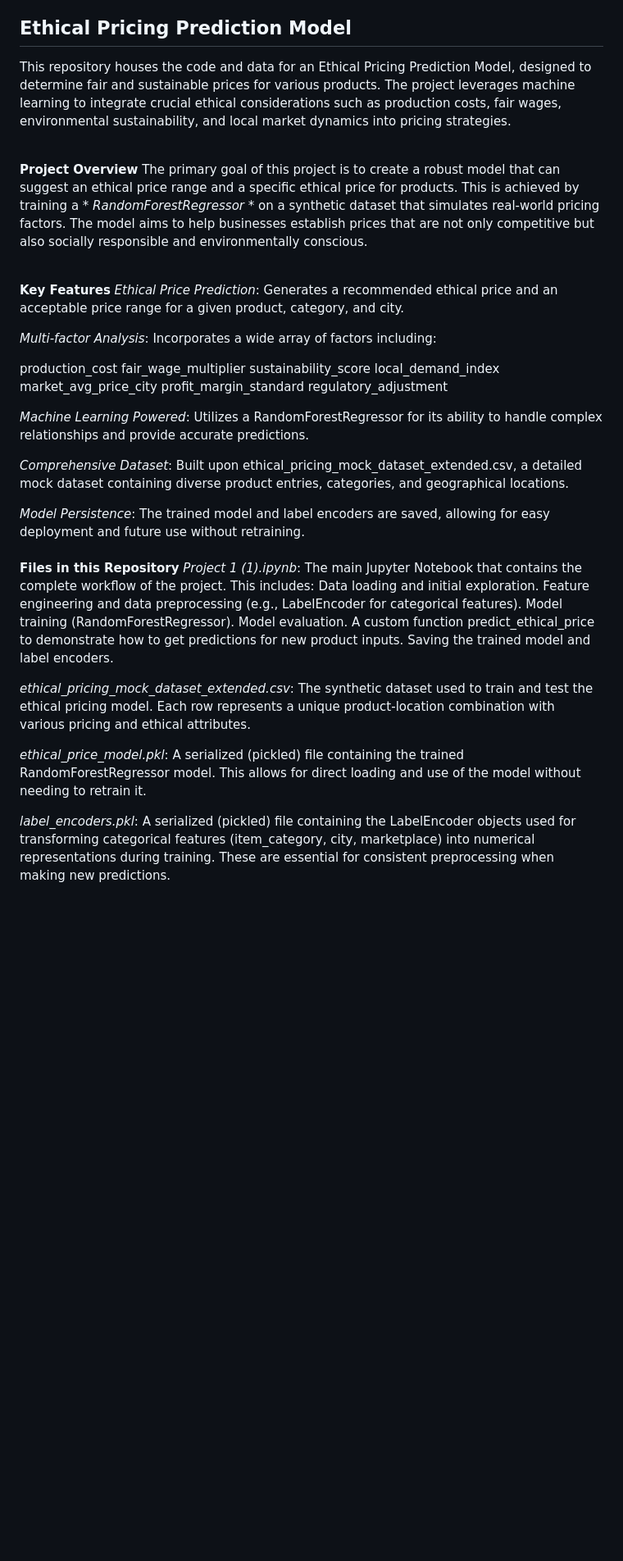
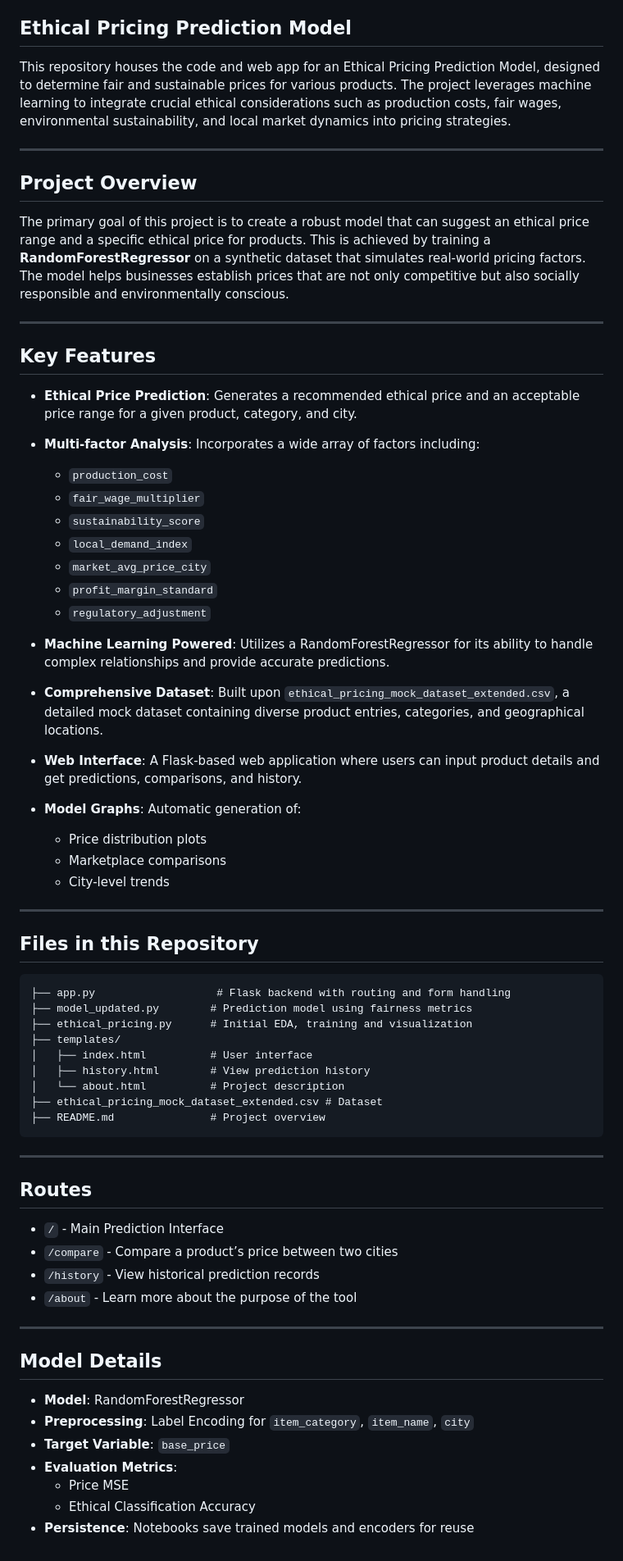
Before and after one commit to iamtejaas/AI_Ethical_Price_Prediction, a Markdown page: README.md, the part around the change printed below. Shown: that part at 82% size. Rendered like a GitHub page; blank space fills up the shorter version.

````diff
--- a/README.md
+++ b/README.md
@@ -3,39 +7,73 @@
 
 ## Ethical Pricing Prediction Model
-  This repository houses the code and data for an Ethical Pricing Prediction Model, designed to determine fair and sustainable prices for various products. The project leverages machine learning to integrate crucial ethical considerations such as production costs, fair wages, environmental sustainability, and local market dynamics into pricing strategies.<br><br>
 
-**Project Overview**
-  The primary goal of this project is to create a robust model that can suggest an ethical price range and a specific ethical price for products. This is achieved by training a * *RandomForestRegressor* * on a synthetic dataset that simulates real-world pricing factors. The model aims to help businesses establish prices that are not only competitive but also socially responsible and environmentally conscious.<br><br>
+This repository houses the code and web app for an Ethical Pricing Prediction Model, designed to determine fair and sustainable prices for various products. The project leverages machine learning to integrate crucial ethical considerations such as production costs, fair wages, environmental sustainability, and local market dynamics into pricing strategies.
 
-**Key Features**
-  *Ethical Price Prediction*: Generates a recommended ethical price and an acceptable price range for a given product, category, and city.
+---
 
-  *Multi-factor Analysis*: Incorporates a wide array of factors including:
+## Project Overview
 
-  production_cost
-  fair_wage_multiplier
-  sustainability_score
-  local_demand_index
-  market_avg_price_city
-  profit_margin_standard
-  regulatory_adjustment
+The primary goal of this project is to create a robust model that can suggest an ethical price range and a specific ethical price for products. This is achieved by training a **RandomForestRegressor** on a synthetic dataset that simulates real-world pricing factors. The model helps businesses establish prices that are not only competitive but also socially responsible and environmentally conscious.
 
-  *Machine Learning Powered*: Utilizes a RandomForestRegressor for its ability to handle complex relationships and provide accurate predictions.
+---
 
-  *Comprehensive Dataset*: Built upon ethical_pricing_mock_dataset_extended.csv, a detailed mock dataset containing diverse product entries, categories, and geographical locations.
+## Key Features
 
-  *Model Persistence*: The trained model and label encoders are saved, allowing for easy deployment and future use without retraining.<br><br>
-**Files in this Repository**
-  *Project 1 (1).ipynb*: The main Jupyter Notebook that contains the complete workflow of the project. This includes:
-                          Data loading and initial exploration.
-                          Feature engineering and data preprocessing (e.g., LabelEncoder for categorical features).
-                          Model training (RandomForestRegressor).
-                          Model evaluation.
-                          A custom function predict_ethical_price to demonstrate how to get predictions for new product inputs.
-                          Saving the trained model and label encoders.
+- **Ethical Price Prediction**: Generates a recommended ethical price and an acceptable price range for a given product, category, and city.
 
-  *ethical_pricing_mock_dataset_extended.csv*: The synthetic dataset used to train and test the ethical pricing model. Each row represents a unique product-location combination with various pricing and ethical attributes.
+- **Multi-factor Analysis**: Incorporates a wide array of factors including:
+  - `production_cost`
+  - `fair_wage_multiplier`
+  - `sustainability_score`
+  - `local_demand_index`
+  - `market_avg_price_city`
+  - `profit_margin_standard`
+  - `regulatory_adjustment`
 
-  *ethical_price_model.pkl*: A serialized (pickled) file containing the trained RandomForestRegressor model. This allows for direct loading and use of the model without needing to retrain it.
+- **Machine Learning Powered**: Utilizes a RandomForestRegressor for its ability to handle complex relationships and provide accurate predictions.
 
-  *label_encoders.pkl*: A serialized (pickled) file containing the LabelEncoder objects used for transforming categorical features (item_category, city, marketplace) into numerical representations during training. These are essential for consistent preprocessing when making new predictions.
+- **Comprehensive Dataset**: Built upon `ethical_pricing_mock_dataset_extended.csv`, a detailed mock dataset containing diverse product entries, categories, and geographical locations.
+
+- **Web Interface**: A Flask-based web application where users can input product details and get predictions, comparisons, and history.
+
+- **Model Graphs**: Automatic generation of:
+  - Price distribution plots
+  - Marketplace comparisons
+  - City-level trends
+
+---
+
+## Files in this Repository
+
+```
+├── app.py                   # Flask backend with routing and form handling
+├── model_updated.py        # Prediction model using fairness metrics
+├── ethical_pricing.py      # Initial EDA, training and visualization
+├── templates/
+│   ├── index.html          # User interface
+│   ├── history.html        # View prediction history
+│   └── about.html          # Project description
+├── ethical_pricing_mock_dataset_extended.csv # Dataset
+├── README.md               # Project overview
+```
+
+---
+
+## Routes
+
+- `/` - Main Prediction Interface
+- `/compare` - Compare a product’s price between two cities
+- `/history` - View historical prediction records
+- `/about` - Learn more about the purpose of the tool
+
+---
+
+## Model Details
+
+- **Model**: RandomForestRegressor
+- **Preprocessing**: Label Encoding for `item_category`, `item_name`, `city`
+- **Target Variable**: `base_price`
+- **Evaluation Metrics**:
+  - Price MSE
+  - Ethical Classification Accuracy
+- **Persistence**: Notebooks save trained models and encoders for reuse
````
Also changed, not shown: other parts of README.md (+6 -2 lines).
